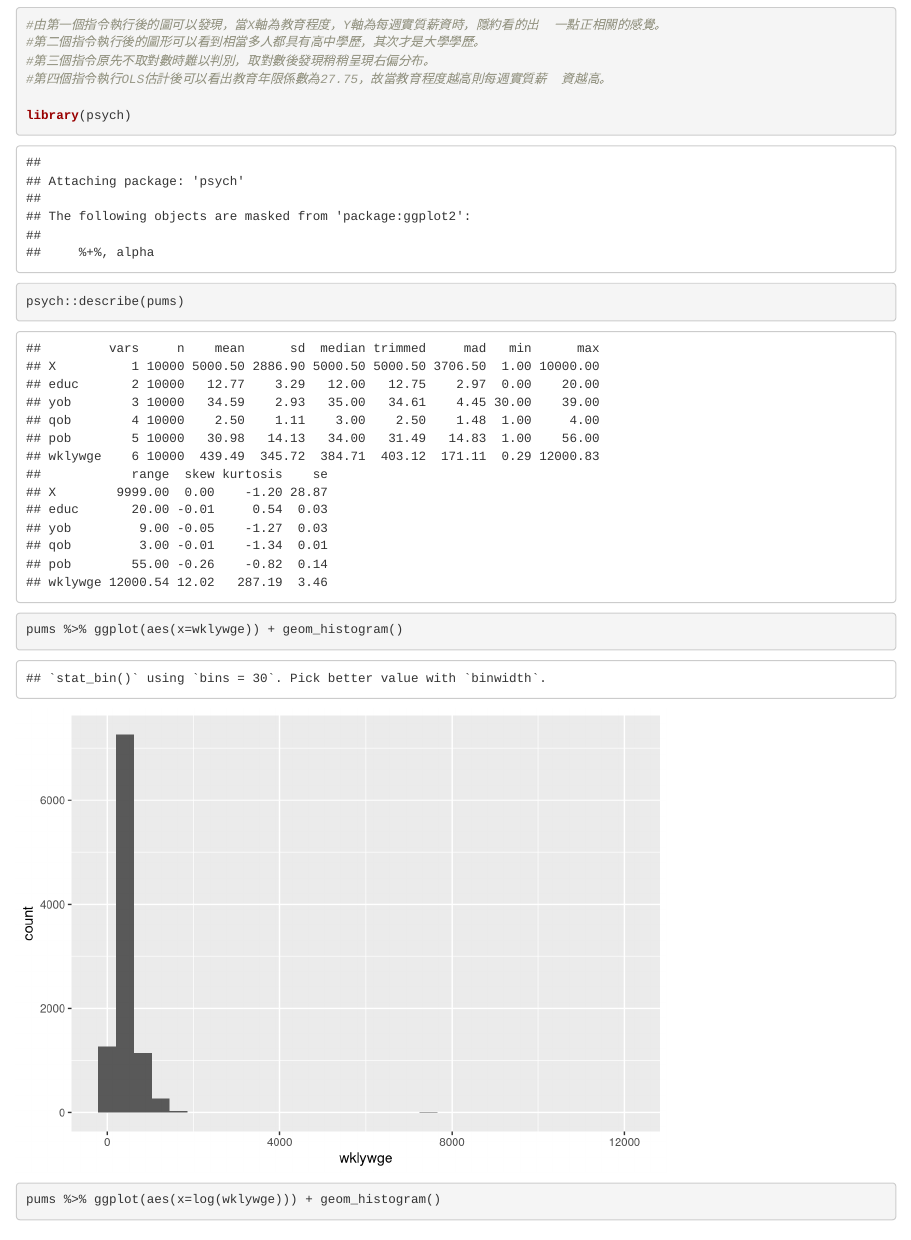
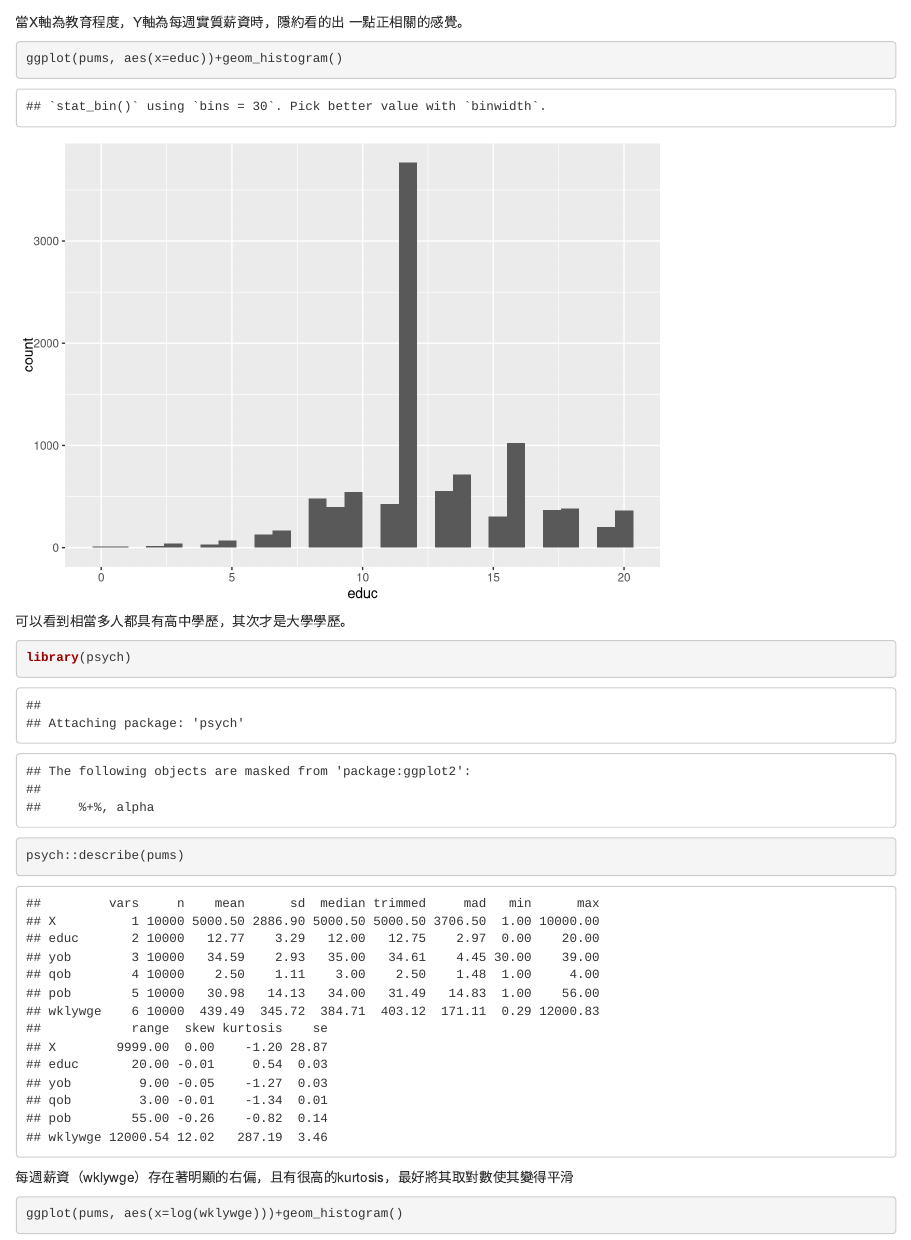
Before and after one commit to tpemartin/Part-I-Assignment, an R Markdown document (HW1.Rmd): the page in a window 1100 px wide, from 2700 px down before the commit and from 1310 px down after it, so that both start at the same text. Rendered offline with R 4.5, knitr and Pandoc, with nearby package versions.

Commit message:
Merge eason19987部份答案

````diff
--- a/HW1.Rmd
+++ b/HW1.Rmd
@@ -27,3 +29,4 @@ pums <- read.csv("https://raw.githubusercontent.com/tpemartin/Part-I-Assignment/
+當X軸為教育程度，Y軸為每週實質薪資時，隱約看的出  一點正相關的感覺。
 
-ggplot(pums, aes(x=educ, y=wklywge))+geom_point()
+```{r}
 ggplot(pums, aes(x=educ))+geom_histogram()
@@ -32,9 +33,6 @@ lm(wklywge~educ,pums)
-#由第一個指令執行後的圖可以發現，當X軸為教育程度，Y軸為每週實質薪資時，隱約看的出  一點正相關的感覺。
-#第二個指令執行後的圖形可以看到相當多人都具有高中學歷，其次才是大學學歷。
-#第三個指令原先不取對數時難以判別，取對數後發現稍稍呈現右偏分布。
-#第四個指令執行OLS估計後可以看出教育年限係數為27.75，故當教育程度越高則每週實質薪  資越高。
+```
+可以看到相當多人都具有高中學歷，其次才是大學學歷。
 
+```{r}
 library(psych)
 psych::describe(pums)
-pums %>% ggplot(aes(x=wklywge)) + geom_histogram()
-pums %>% ggplot(aes(x=log(wklywge))) + geom_histogram()
@@ -42 +40,4 @@ pums %>% ggplot(aes(x=educ)) + geom_histogram()
+每週薪資（wklywge）存在著明顯的右偏，且有很高的kurtosis，最好將其取對數使其變得平滑
 
+```{r}
+ggplot(pums, aes(x=log(wklywge)))+geom_histogram()
````
Also changed, not shown: HW1.Rmd (13 more changed lines).
